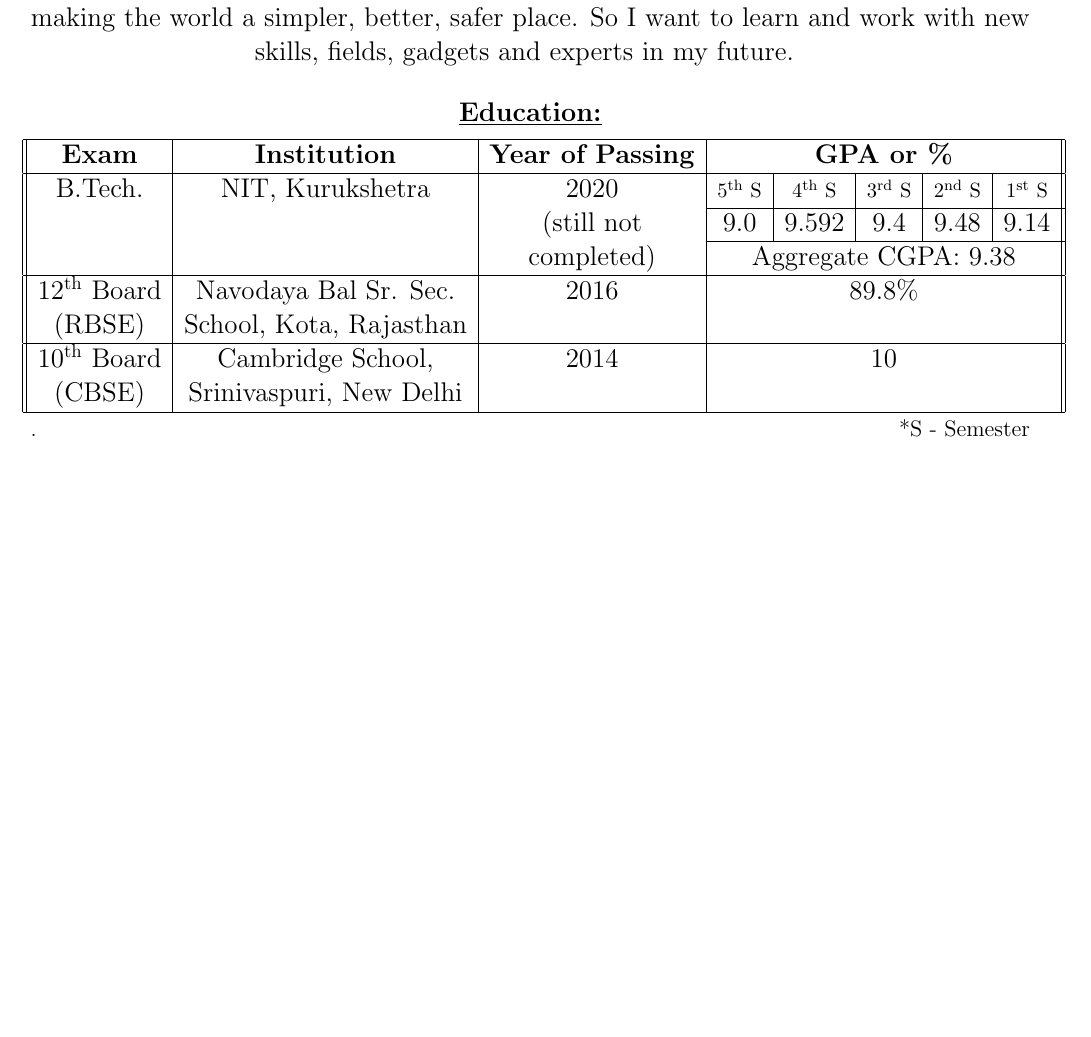
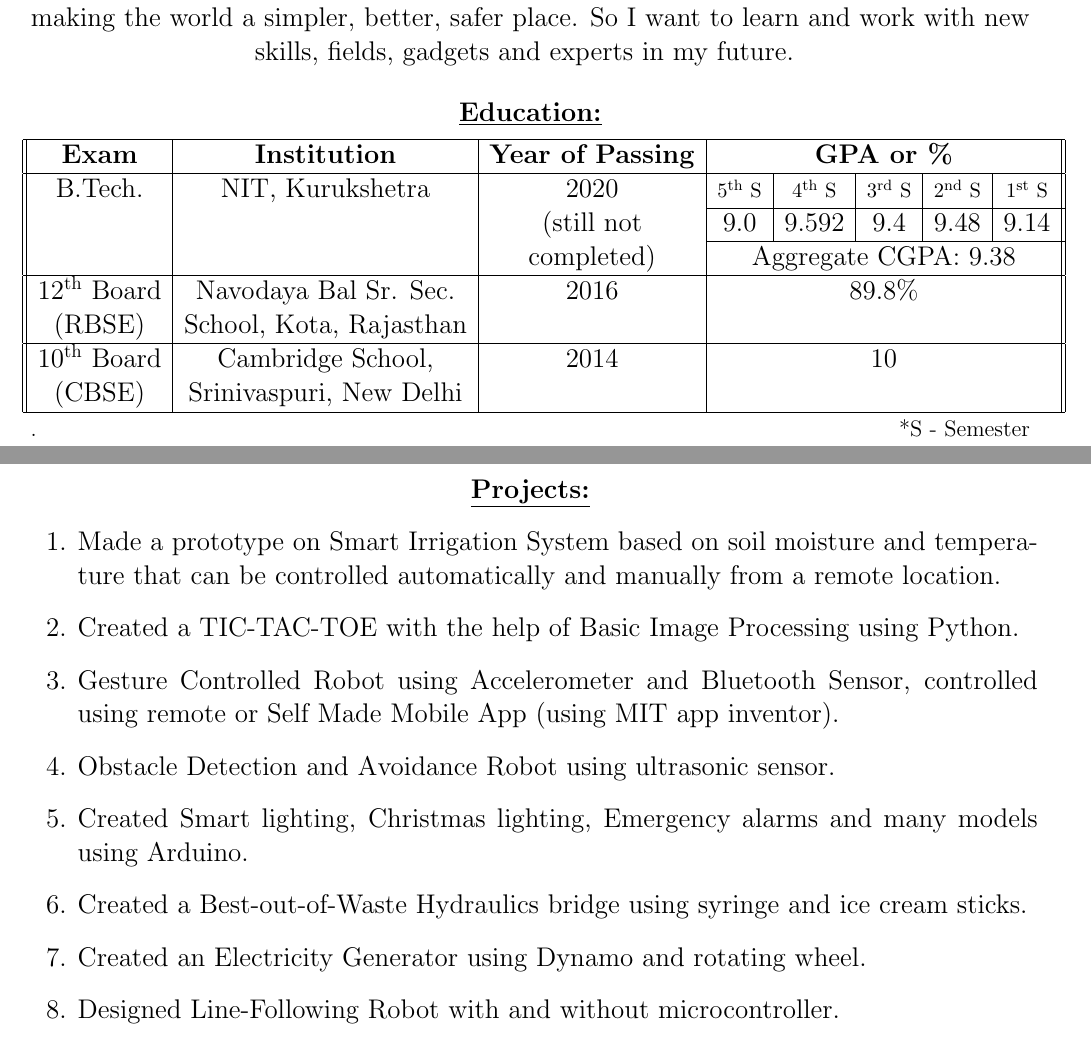
Before and after one commit to KartikVash-KV/Kartik_RESUME, a LaTeX CV (resume_kartik.tex): part of the page before the commit and two parts of pages 1 and 2 of 2 after it, the two joined at a grey line, cut so that both start at the same text, the shorter picture padded with empty space. Compiled offline with pdfLaTeX.

Commit message:
Projects

```diff
--- a/resume_kartik.tex
+++ b/resume_kartik.tex
@@ -51,4 +51,19 @@
 \vspace{3pt}
 \normalsize{. \hspace{450pt} *S - Semester}
 
+\vspace{80pt}
+\textbf{\large{\underline{Projects:}}}
+\begin{enumerate}
+	\large{\item Made a prototype on Smart Irrigation System based on soil moisture and temperature that can be controlled automatically and manually from a remote location.}
+	\item 	Created a TIC-TAC-TOE with the help of Basic Image Processing using Python.
+	\item Gesture Controlled Robot using Accelerometer and Bluetooth Sensor, controlled using remote or Self Made Mobile App (using MIT app inventor).
+	\item	Obstacle Detection and Avoidance Robot using ultrasonic sensor.
+	\item Created Smart lighting, Christmas lighting, Emergency alarms and many models using Arduino.
+	\item Created a Best-out-of-Waste Hydraulics bridge using syringe and ice cream sticks.
+	\item Created an Electricity Generator using Dynamo and rotating wheel.
+	\item Designed Line-Following Robot with and without microcontroller.
+
+\end{enumerate}
+
+
 \end{document}
```
Also changed, not shown: resume_kartik.pdf, 2 other files.
